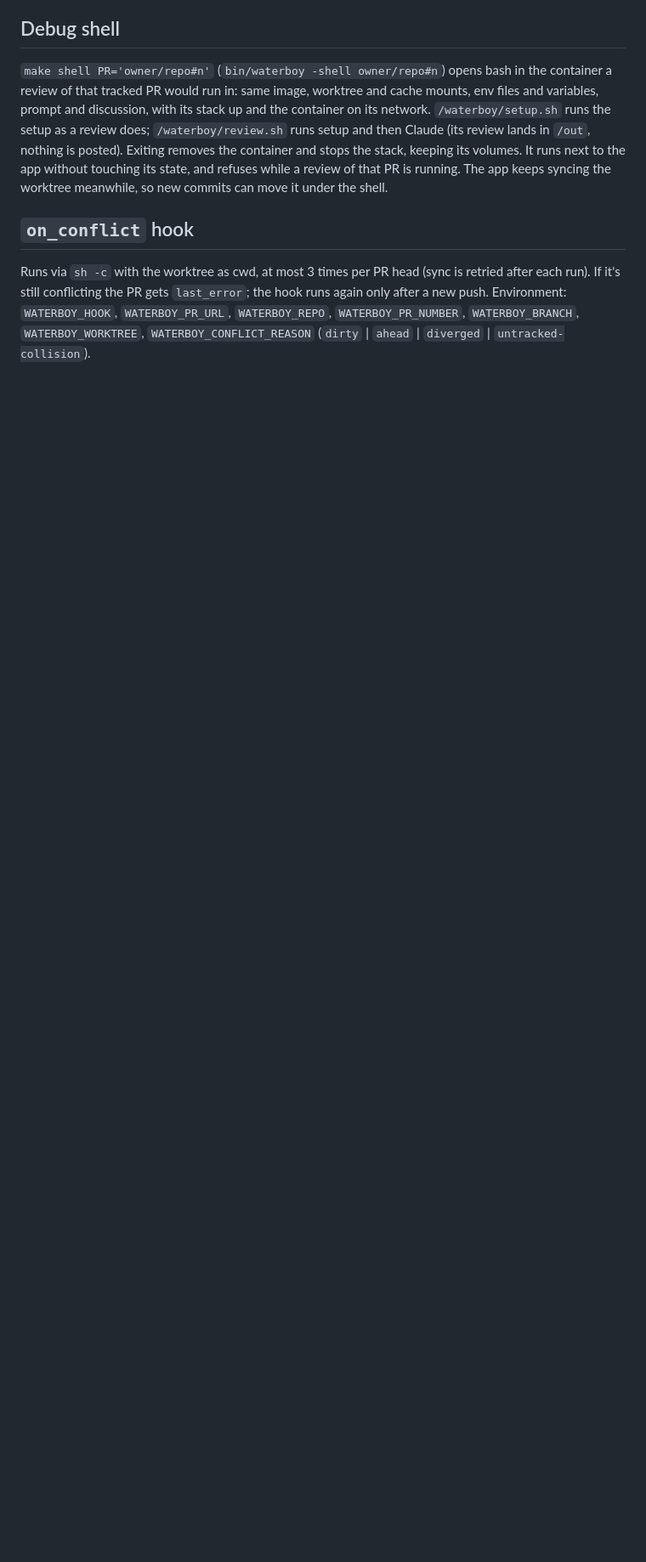
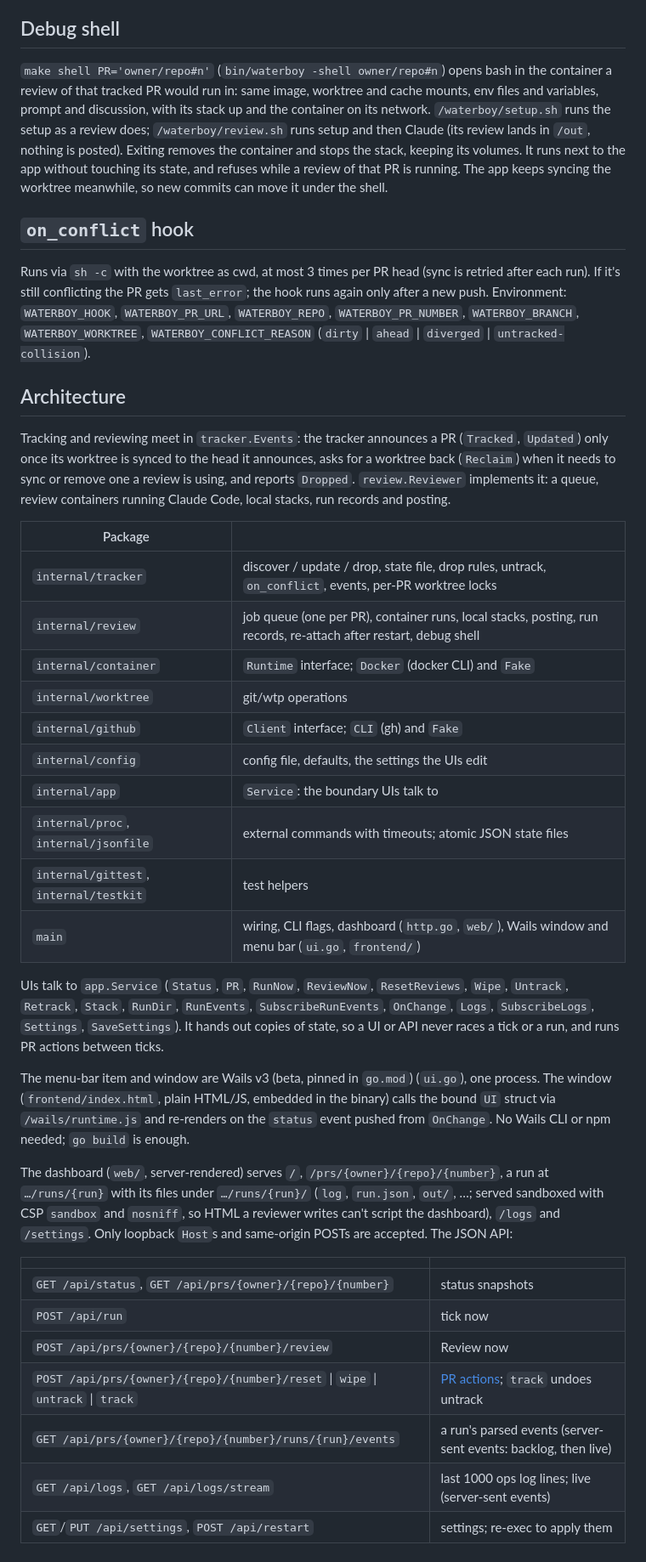
Before and after one commit to reneruck-ethyca/sisyphus, a Markdown page: README.md, the part around one of its changes. Shown at 85% size. Drawn GitHub-style; blank space fills up the shorter version.

```diff
--- a/README.md
+++ b/README.md
@@ -235,3 +230,48 @@ each run). If it's still conflicting the PR gets `last_error`; the hook runs aga
 new push. Environment:
 `WATERBOY_HOOK`, `WATERBOY_PR_URL`, `WATERBOY_REPO`, `WATERBOY_PR_NUMBER`, `WATERBOY_BRANCH`,
 `WATERBOY_WORKTREE`, `WATERBOY_CONFLICT_REASON` (`dirty` | `ahead` | `diverged` | `untracked-collision`).
+
+## Architecture
+
+Tracking and reviewing meet in `tracker.Events`: the tracker announces a PR (`Tracked`, `Updated`)
+only once its worktree is synced to the head it announces, asks for a worktree back (`Reclaim`) when
+it needs to sync or remove one a review is using, and reports `Dropped`. `review.Reviewer` implements
+it: a queue, review containers running Claude Code, local stacks, run records and posting.
+
+| Package | |
+|---|---|
+| `internal/tracker` | discover / update / drop, state file, drop rules, untrack, `on_conflict`, events, per-PR worktree locks |
+| `internal/review` | job queue (one per PR), container runs, local stacks, posting, run records, re-attach after restart, debug shell |
+| `internal/container` | `Runtime` interface; `Docker` (docker CLI) and `Fake` |
+| `internal/worktree` | git/wtp operations |
+| `internal/github` | `Client` interface; `CLI` (gh) and `Fake` |
+| `internal/config` | config file, defaults, the settings the UIs edit |
+| `internal/app` | `Service`: the boundary UIs talk to |
+| `internal/proc`, `internal/jsonfile` | external commands with timeouts; atomic JSON state files |
+| `internal/gittest`, `internal/testkit` | test helpers |
+| `main` | wiring, CLI flags, dashboard (`http.go`, `web/`), Wails window and menu bar (`ui.go`, `frontend/`) |
+
+UIs talk to `app.Service` (`Status`, `PR`, `RunNow`, `ReviewNow`, `ResetReviews`, `Wipe`, `Untrack`,
+`Retrack`, `Stack`, `RunDir`, `RunEvents`, `SubscribeRunEvents`, `OnChange`, `Logs`, `SubscribeLogs`,
+`Settings`, `SaveSettings`). It hands out copies of state, so a UI or API never races a tick or a run,
+and runs PR actions between ticks.
+
+The menu-bar item and window are Wails v3 (beta, pinned in `go.mod`) (`ui.go`), one process. The
+window (`frontend/index.html`, plain HTML/JS, embedded in the binary) calls the bound `UI` struct via
+`/wails/runtime.js` and re-renders on the `status` event pushed from `OnChange`. No Wails CLI or npm
+needed; `go build` is enough.
+
+The dashboard (`web/`, server-rendered) serves `/`, `/prs/{owner}/{repo}/{number}`, a run at
+`…/runs/{run}` with its files under `…/runs/{run}/` (`log`, `run.json`, `out/`, …; served sandboxed with
+CSP `sandbox` and `nosniff`, so HTML a reviewer writes can't script the dashboard), `/logs` and
+`/settings`. Only loopback `Host`s and same-origin POSTs are accepted. The JSON API:
+
+| | |
+|---|---|
+| `GET /api/status`, `GET /api/prs/{owner}/{repo}/{number}` | status snapshots |
+| `POST /api/run` | tick now |
+| `POST /api/prs/{owner}/{repo}/{number}/review` | Review now |
+| `POST /api/prs/{owner}/{repo}/{number}/reset` \| `wipe` \| `untrack` \| `track` | [PR actions](#pr-actions); `track` undoes untrack |
+| `GET /api/prs/{owner}/{repo}/{number}/runs/{run}/events` | a run's parsed events (server-sent events: backlog, then live) |
+| `GET /api/logs`, `GET /api/logs/stream` | last 1000 ops log lines; live (server-sent events) |
+| `GET`/`PUT /api/settings`, `POST /api/restart` | settings; re-exec to apply them |
```
Also changed, not shown: other parts of README.md (+35 -40 lines).
